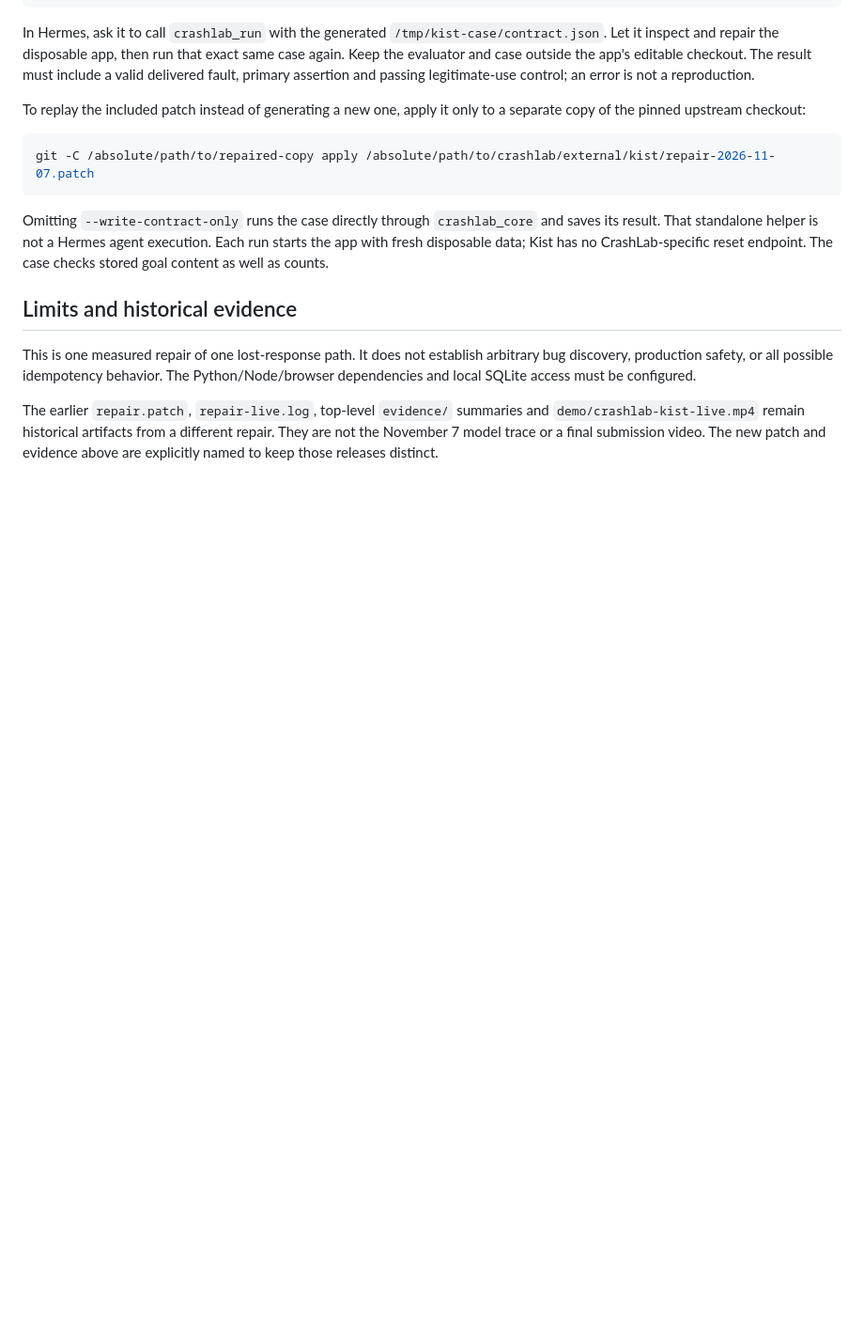
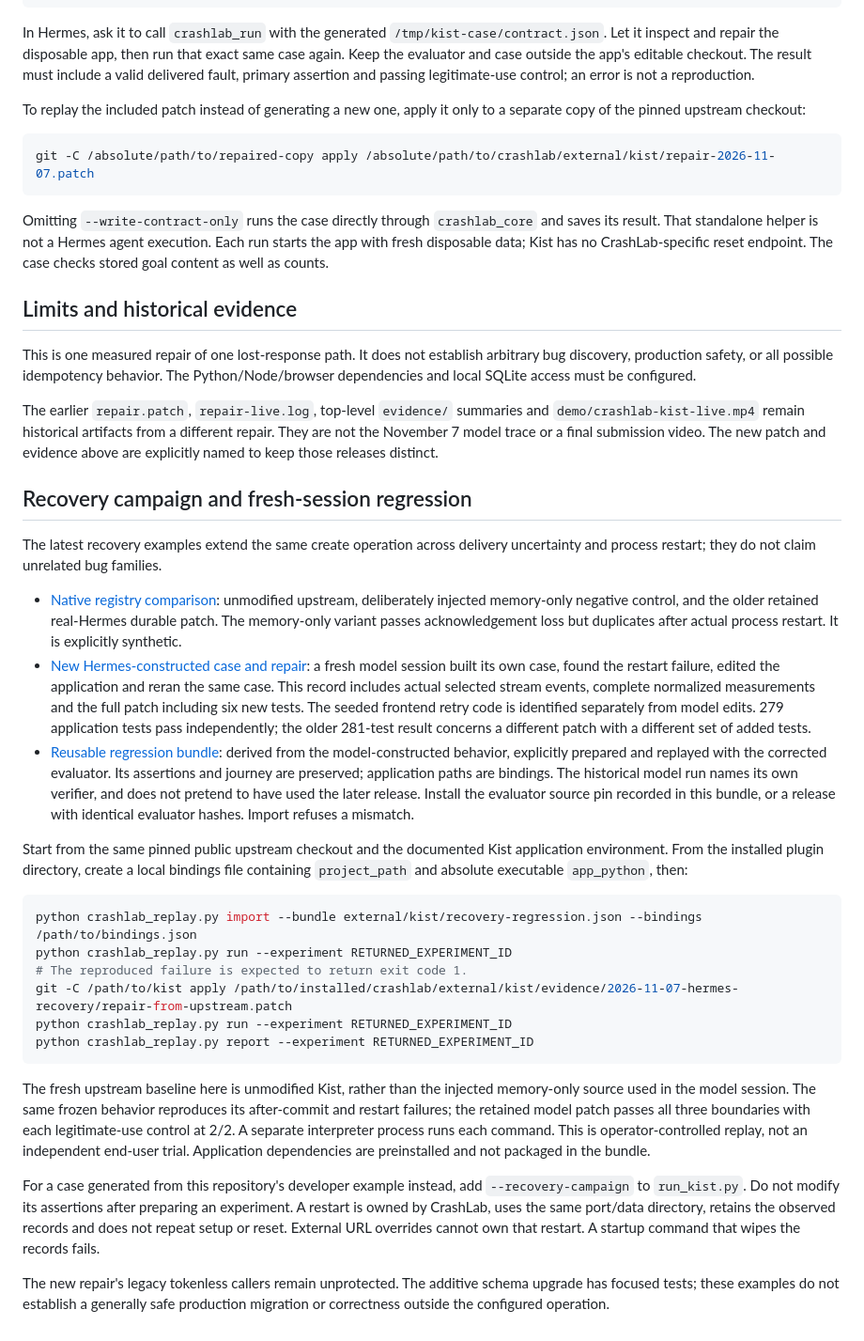
Before and after one commit to dolepee/crashlab, a Markdown page: external/kist/README.md, the part around the change. Shown at 94% size. GitHub-like rendering; blank space fills up the shorter version.

Commit message:
Publish measured recovery evidence and reusable regression example

````diff
--- a/external/kist/README.md
+++ b/external/kist/README.md
@@ -85,3 +85,56 @@ The earlier `repair.patch`, `repair-live.log`, top-level `evidence/` summaries a
 `demo/crashlab-kist-live.mp4` remain historical artifacts from a different repair.
 They are not the November 7 model trace or a final submission video. The new
 patch and evidence above are explicitly named to keep those releases distinct.
+
+## Recovery campaign and fresh-session regression
+
+The latest recovery examples extend the same create operation across delivery
+uncertainty and process restart; they do not claim unrelated bug families.
+
+- [Native registry comparison](evidence/2026-11-07-recovery/summary.json): unmodified
+  upstream, deliberately injected memory-only negative control, and the older
+  retained real-Hermes durable patch. The memory-only variant passes acknowledgement
+  loss but duplicates after actual process restart. It is explicitly synthetic.
+- [New Hermes-constructed case and repair](evidence/2026-11-07-hermes-recovery/summary.json):
+  a fresh model session built its own case, found the restart failure, edited the
+  application and reran the same case. This record includes actual selected stream
+  events, complete normalized measurements and the full patch including six new
+  tests. The seeded frontend retry code is identified separately from model edits.
+  279 application tests pass independently; the older 281-test result concerns a
+  different patch with a different set of added tests.
+- [Reusable regression bundle](recovery-regression.json): derived from the
+  model-constructed behavior, explicitly prepared and replayed with the corrected
+  evaluator. Its assertions and journey are preserved; application paths are bindings.
+  The historical model run names its own verifier, and does not pretend to have used
+  the later release. Install the evaluator source pin recorded in this bundle, or a
+  release with identical evaluator hashes. Import refuses a mismatch.
+
+Start from the same pinned public upstream checkout and the documented Kist
+application environment. From the installed plugin directory, create a local
+bindings file containing `project_path` and absolute executable `app_python`, then:
+
+```bash
+python crashlab_replay.py import --bundle external/kist/recovery-regression.json --bindings /path/to/bindings.json
+python crashlab_replay.py run --experiment RETURNED_EXPERIMENT_ID
+# The reproduced failure is expected to return exit code 1.
+git -C /path/to/kist apply /path/to/installed/crashlab/external/kist/evidence/2026-11-07-hermes-recovery/repair-from-upstream.patch
+python crashlab_replay.py run --experiment RETURNED_EXPERIMENT_ID
+python crashlab_replay.py report --experiment RETURNED_EXPERIMENT_ID
+```
+
+The fresh upstream baseline here is unmodified Kist, rather than the injected
+memory-only source used in the model session. The same frozen behavior reproduces
+its after-commit and restart failures; the retained model patch passes all three
+boundaries with each legitimate-use control at 2/2. A separate interpreter process
+runs each command. This is operator-controlled replay, not an independent end-user
+trial. Application dependencies are preinstalled and not packaged in the bundle.
+
+For a case generated from this repository's developer example instead, add
+`--recovery-campaign` to `run_kist.py`. Do not modify its assertions after preparing
+an experiment. A restart is owned by CrashLab, uses the same port/data directory,
+retains the observed records and does not repeat setup or reset. External URL
+overrides cannot own that restart. A startup command that wipes the records fails.
+
+The new repair's legacy tokenless callers remain unprotected. The additive schema
+upgrade has focused tests; these examples do not establish a generally safe
+production migration or correctness outside the configured operation.
````
Also changed, not shown: README.md (+31 -4 lines), docs/dashboard-desktop.png, docs/dashboard-mobile.png, docs/recovery-memory-control.png (added), 11 other files.
